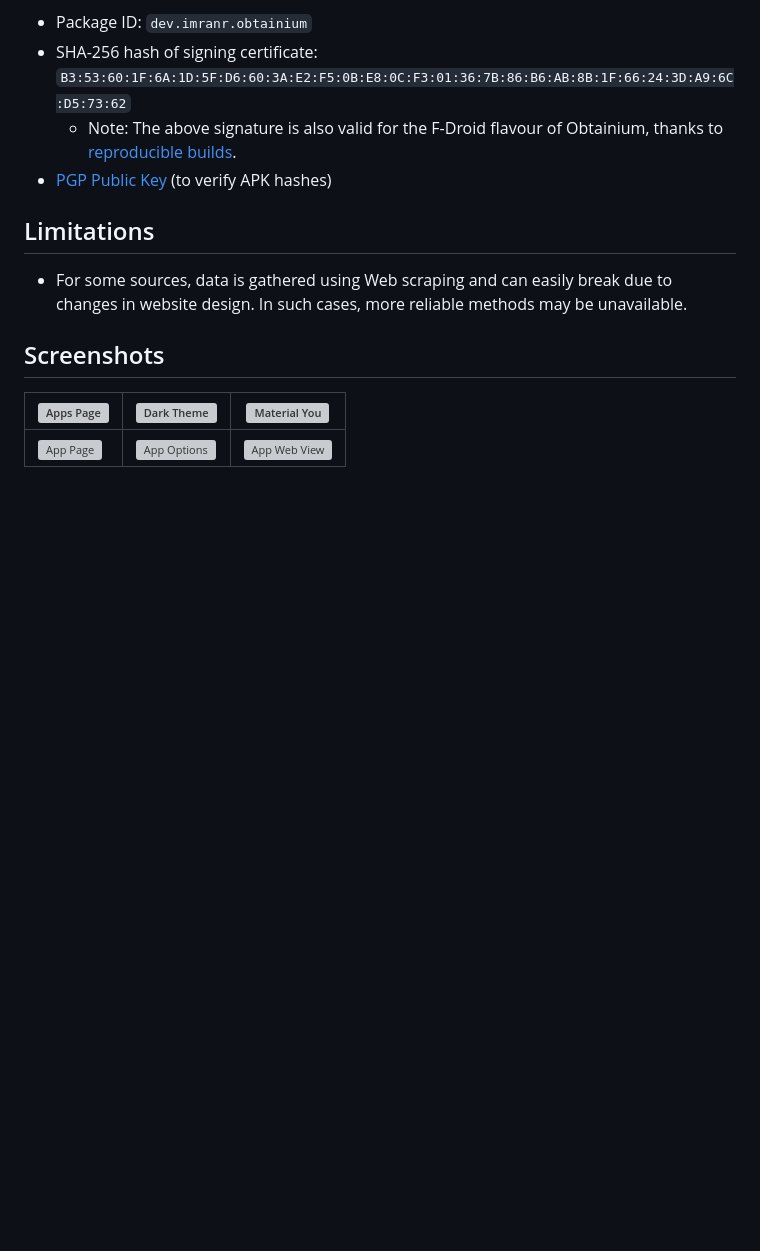
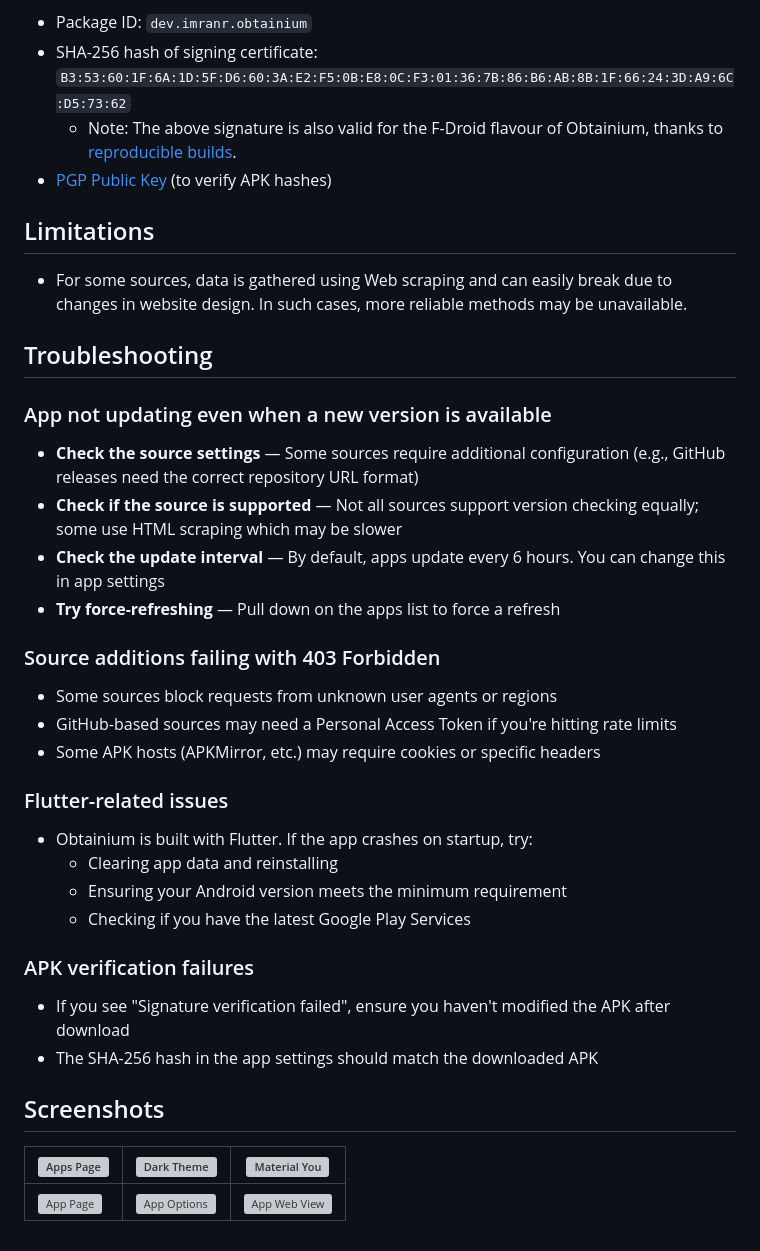
Before and after one commit to ownerroc/ObtainRoc, a Markdown page: README.md, the part around the change. Rendered like a GitHub page; blank space fills up the shorter version; grey boxes are pictures that could not be loaded.

Commit message:
docs: add troubleshooting section for common installation errors (#2939)
Co-authored-by: Typo Fix Bot <fix@example.com>

```diff
--- a/README.md
+++ b/README.md
@@ -74,6 +74,29 @@ Verification info:
 ## Limitations
 - For some sources, data is gathered using Web scraping and can easily break due to changes in website design. In such cases, more reliable methods may be unavailable.
 
+## Troubleshooting
+
+### App not updating even when a new version is available
+- **Check the source settings** — Some sources require additional configuration (e.g., GitHub releases need the correct repository URL format)
+- **Check if the source is supported** — Not all sources support version checking equally; some use HTML scraping which may be slower
+- **Check the update interval** — By default, apps update every 6 hours. You can change this in app settings
+- **Try force-refreshing** — Pull down on the apps list to force a refresh
+
+### Source additions failing with 403 Forbidden
+- Some sources block requests from unknown user agents or regions
+- GitHub-based sources may need a Personal Access Token if you're hitting rate limits
+- Some APK hosts (APKMirror, etc.) may require cookies or specific headers
+
+### Flutter-related issues
+- Obtainium is built with Flutter. If the app crashes on startup, try:
+  - Clearing app data and reinstalling
+  - Ensuring your Android version meets the minimum requirement
+  - Checking if you have the latest Google Play Services
+
+### APK verification failures
+- If you see "Signature verification failed", ensure you haven't modified the APK after download
+- The SHA-256 hash in the app settings should match the downloaded APK
+
 ## Screenshots
 
 | <img src="./assets/screenshots/1.apps.png" alt="Apps Page" /> | <img src="./assets/screenshots/2.dark_theme.png" alt="Dark Theme" />           | <img src="./assets/screenshots/3.material_you.png" alt="Material You" />    |
```
